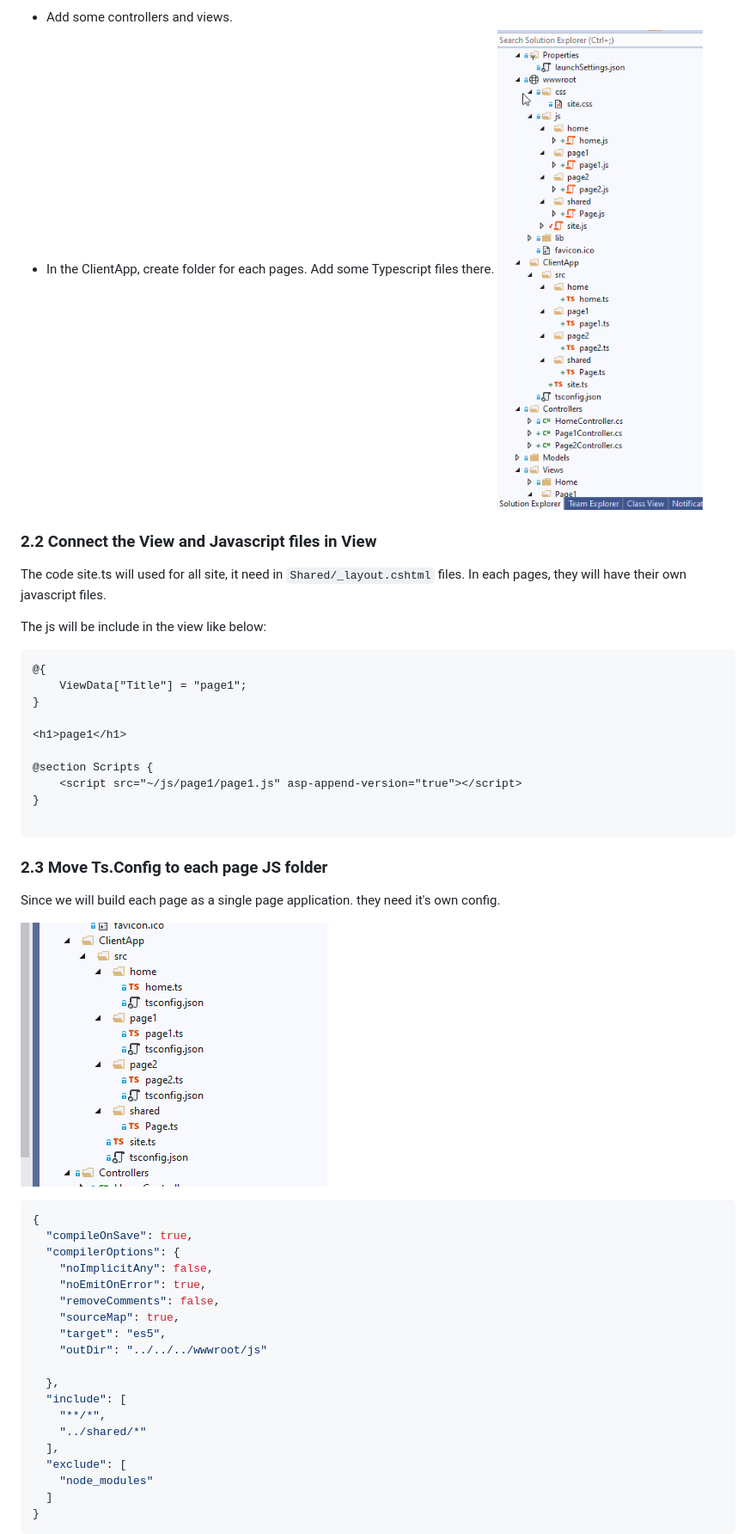
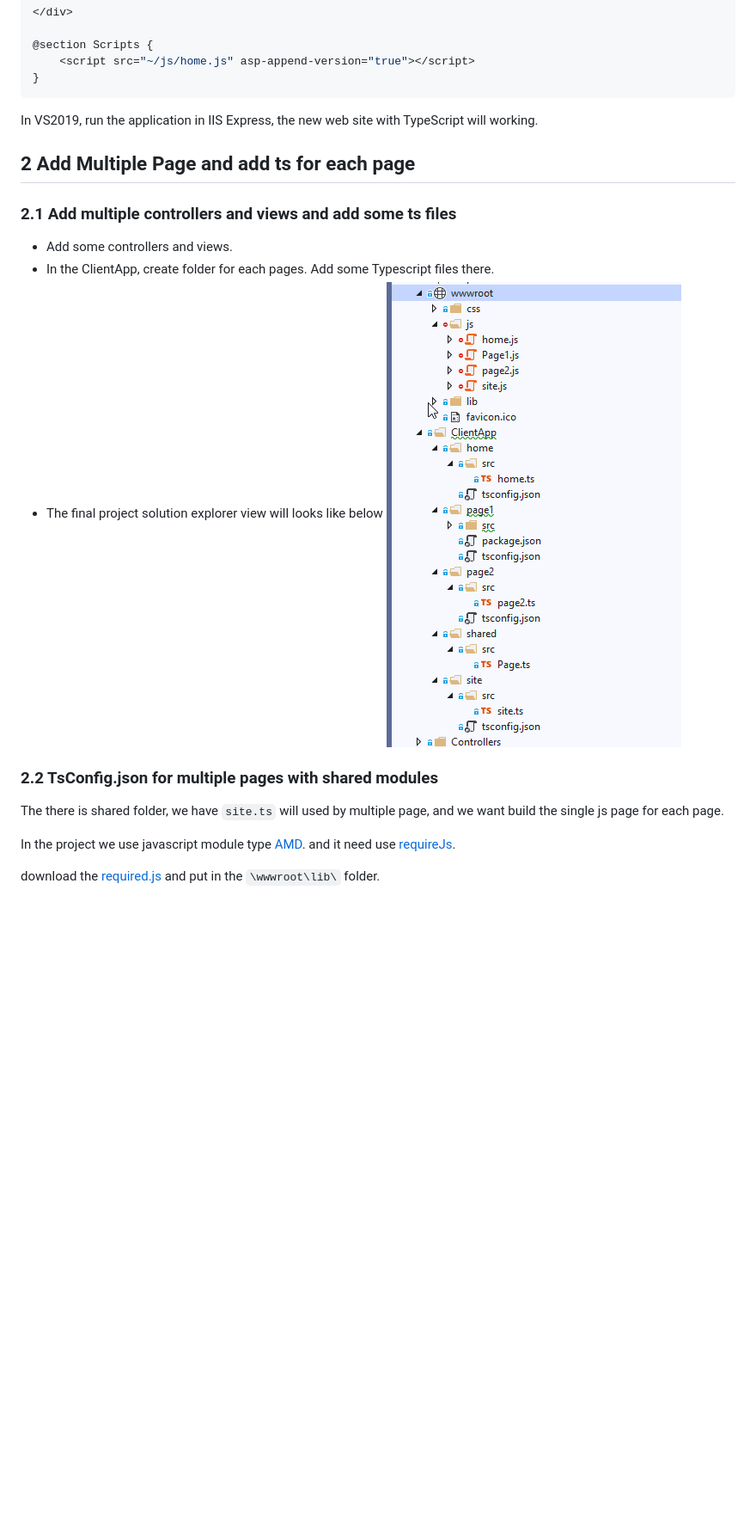
Before and after one commit to stoneskin/ASPdotNetCoreMVCMultipleSPA, a Markdown page: README.md, the part around the change printed below. Shown: that part at 86% size. Rendered like a GitHub page; pictures changed too: SolutionStructure_1.png; blank space fills up the shorter version.

````diff
--- a/README.md
+++ b/README.md
@@ -98,53 +98,16 @@ In VS2019, run the application in IIS Express, the new web site with TypeScript
 
 - Add some controllers and views.
 - In the ClientApp, create folder for each pages. Add some Typescript files there.
+- The final project solution explorer view will looks like below
     ![solution structure](SolutionStructure_1.png)
 
-### 2.2 Connect the View and Javascript files in View
 
-The  code site.ts will used for all site, it need in `Shared/_layout.cshtml` files.
-In each pages, they will have their own javascript files.
+### 2.2 TsConfig.json for multiple pages with shared modules
 
-The js will be include in the view like below:
+The there is shared folder, we have `site.ts` will used by multiple page, and we want build the single js page for each page.
 
-```html
-@{
-    ViewData["Title"] = "page1";
-}
+In the project we use javascript module type [AMD](https://en.wikipedia.org/wiki/Asynchronous_module_definition).
+and it need use [requireJs](https://requirejs.org/).
 
-<h1>page1</h1>
+download the [required.js](https://requirejs.org/docs/download.html) and put in the `\wwwroot\lib\` folder.
 
-@section Scripts {
-    <script src="~/js/page1/page1.js" asp-append-version="true"></script>
-}
-
-```
-
-### 2.3 Move Ts.Config to each page JS folder
-
-Since we will build each page as a single page application. they need it's own config.
-
-![ts.config](TSConfigForEachPageJSFolder.png)
-
-```json
-{
-  "compileOnSave": true,
-  "compilerOptions": {
-    "noImplicitAny": false,
-    "noEmitOnError": true,
-    "removeComments": false,
-    "sourceMap": true,
-    "target": "es5",
-    "outDir": "../../../wwwroot/js"
-
-  },
-  "include": [
-    "**/*",
-    "../shared/*"
-  ],
-  "exclude": [
-    "node_modules"
-  ]
-}
-```
-
````
Also changed, not shown: other parts of README.md (+47 -55 lines).
